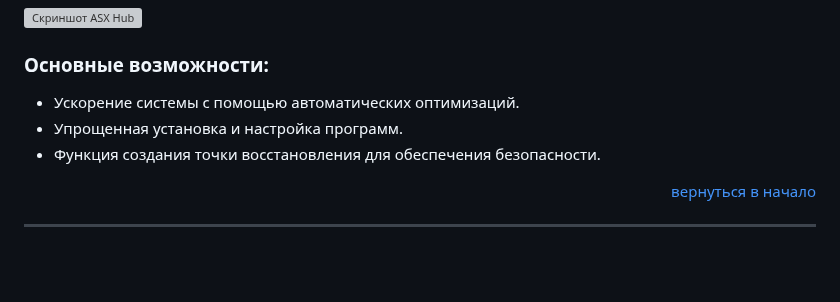
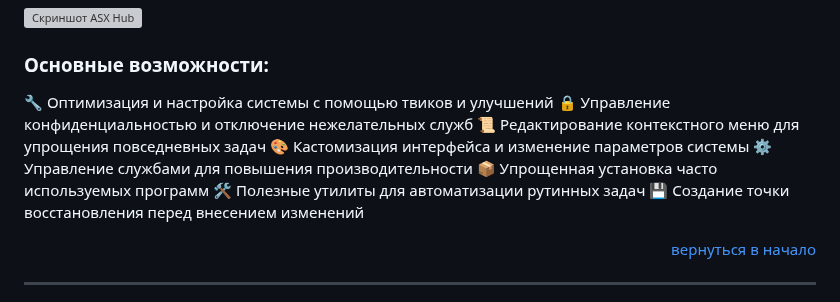
Before and after one commit to ALFiX01/ASX-Hub, a Markdown page: README.md, the part around the change. Rendered like a GitHub page; blank space fills up the shorter version; grey boxes are pictures that could not be loaded.

```diff
--- a/README.md
+++ b/README.md
@@ -27,9 +27,14 @@
 ![Скриншот ASX Hub](https://github.com/ALFiX01/ASX_Hub/blob/main/Files/Images/MainMenu.png?raw=true)
 
 ### Основные возможности:
-- Ускорение системы с помощью автоматических оптимизаций.
-- Упрощенная установка и настройка программ.
-- Функция создания точки восстановления для обеспечения безопасности.
+🔧 Оптимизация и настройка системы с помощью твиков и улучшений
+🔒 Управление конфиденциальностью и отключение нежелательных служб
+📜 Редактирование контекстного меню для упрощения повседневных задач
+🎨 Кастомизация интерфейса и изменение параметров системы
+⚙️ Управление службами для повышения производительности
+📦 Упрощенная установка часто используемых программ
+🛠️ Полезные утилиты для автоматизации рутинных задач
+💾 Создание точки восстановления перед внесением изменений
 
 <p align="right"><a href="#top">вернуться в начало</a></p>
 
```
